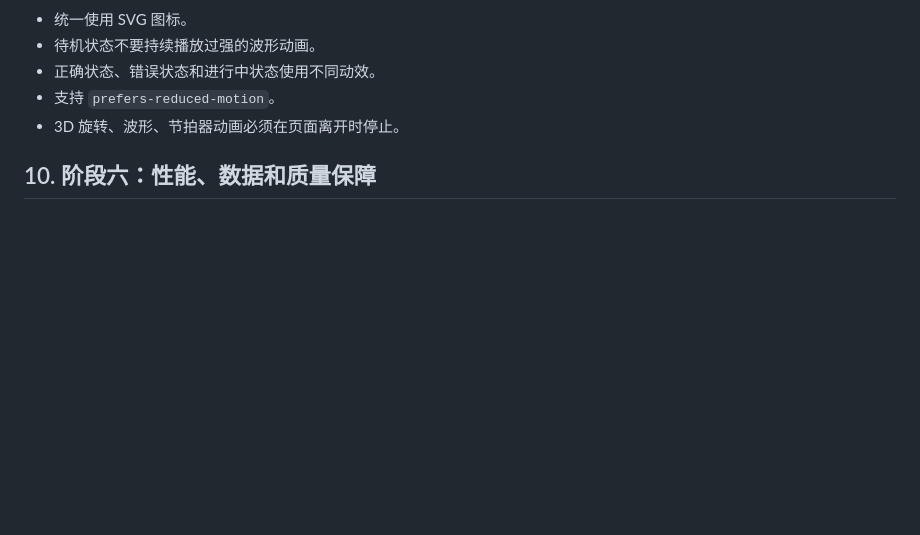
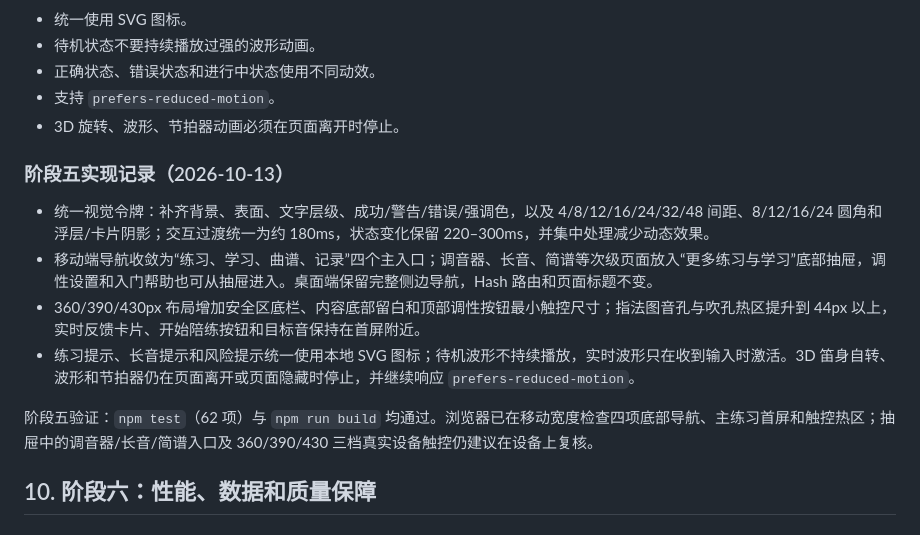
Before and after one commit to Luyuan3014/dizi_mate, a Markdown page: docs/PRODUCT-OPTIMIZATION-ROADMAP.md, the part around the change. Drawn GitHub-style; blank space fills up the shorter version.

```diff
--- a/docs/PRODUCT-OPTIMIZATION-ROADMAP.md
+++ b/docs/PRODUCT-OPTIMIZATION-ROADMAP.md
@@ -352,6 +352,15 @@
 - 支持 `prefers-reduced-motion`。
 - 3D 旋转、波形、节拍器动画必须在页面离开时停止。
 
+### 阶段五实现记录（2026-10-13）
+
+- 统一视觉令牌：补齐背景、表面、文字层级、成功/警告/错误/强调色，以及 4/8/12/16/24/32/48 间距、8/12/16/24 圆角和浮层/卡片阴影；交互过渡统一为约 180ms，状态变化保留 220–300ms，并集中处理减少动态效果。
+- 移动端导航收敛为“练习、学习、曲谱、记录”四个主入口；调音器、长音、简谱等次级页面放入“更多练习与学习”底部抽屉，调性设置和入门帮助也可从抽屉进入。桌面端保留完整侧边导航，Hash 路由和页面标题不变。
+- 360/390/430px 布局增加安全区底栏、内容底部留白和顶部调性按钮最小触控尺寸；指法图音孔与吹孔热区提升到 44px 以上，实时反馈卡片、开始陪练按钮和目标音保持在首屏附近。
+- 练习提示、长音提示和风险提示统一使用本地 SVG 图标；待机波形不持续播放，实时波形只在收到输入时激活。3D 笛身自转、波形和节拍器仍在页面离开或页面隐藏时停止，并继续响应 `prefers-reduced-motion`。
+
+阶段五验证：`npm test`（62 项）与 `npm run build` 均通过。浏览器已在移动宽度检查四项底部导航、主练习首屏和触控热区；抽屉中的调音器/长音/简谱入口及 360/390/430 三档真实设备触控仍建议在设备上复核。
+
 ## 10. 阶段六：性能、数据和质量保障
 
 ### 10.1 性能
```
Also changed, not shown: README.md (+2 -0 lines), docs/ARCHITECTURE.md (+6 -0 lines).
